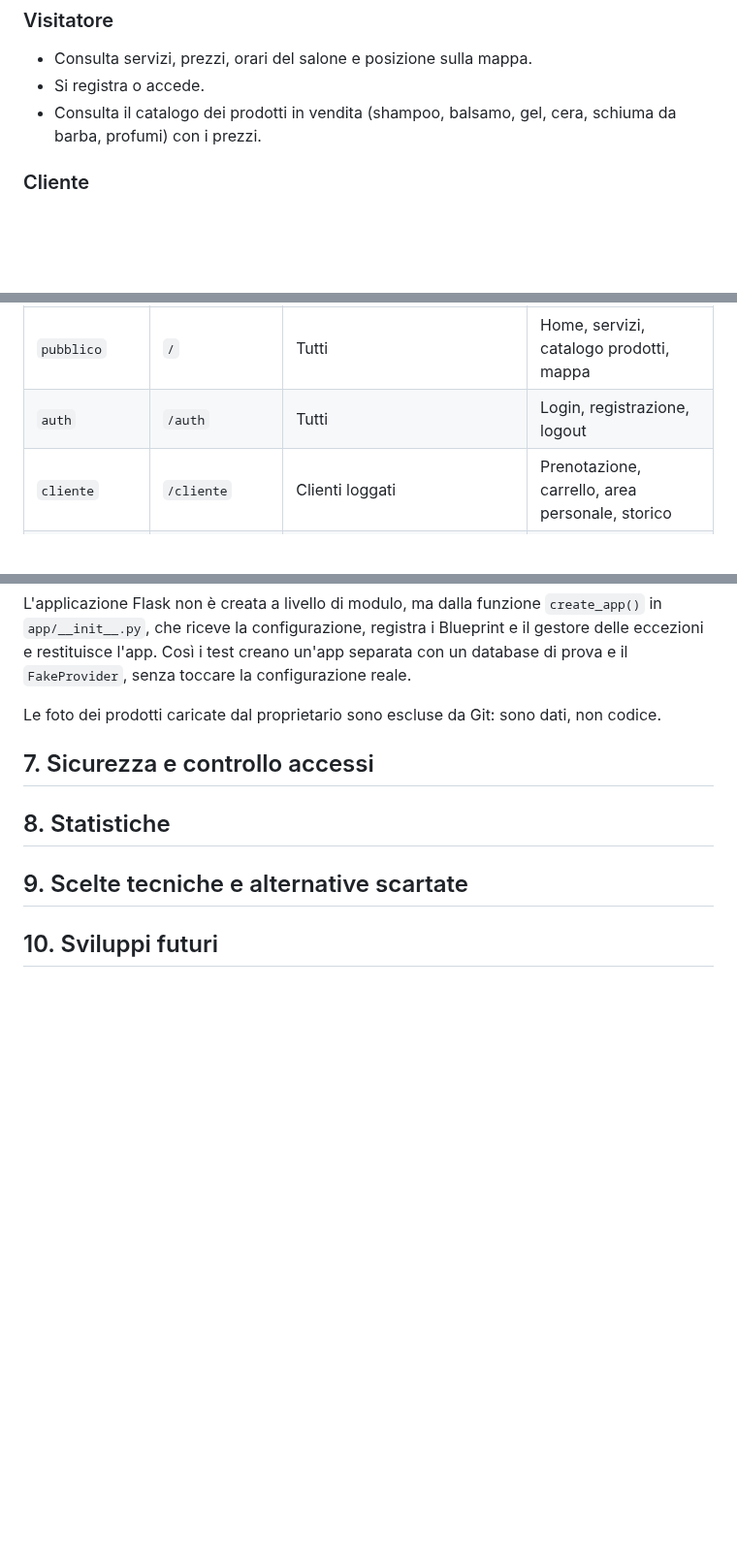
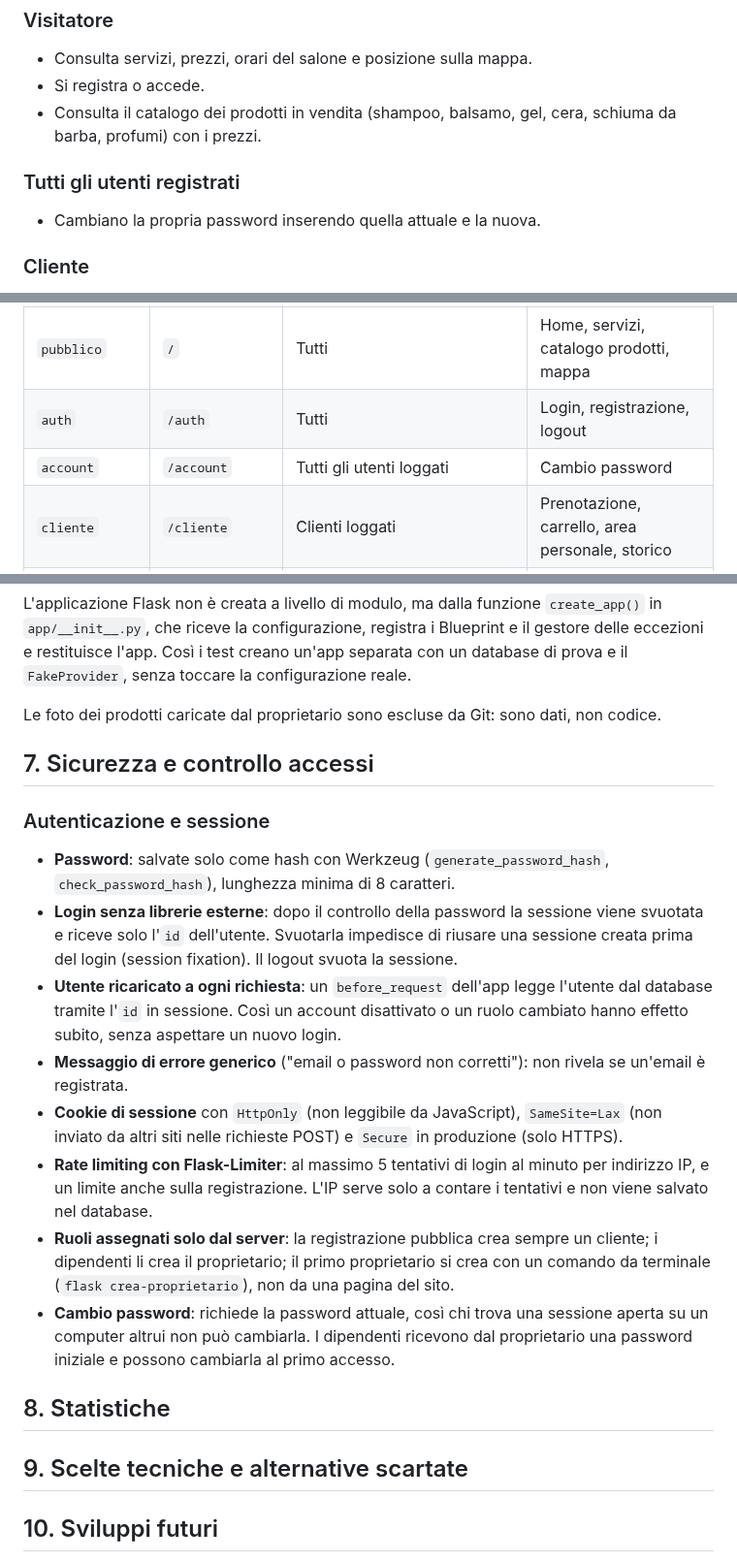
Before and after one commit to IvanRussoL/barber-booking, a Markdown page: docs/PROGETTAZIONE.md, 3 parts joined by grey strips. Shown at 97% size. Rendered like a GitHub page; blank space fills up the shorter version.

Commit message:
docs: autenticazione, sessione e cambio password (sezione 7, parte 1)

```diff
--- a/docs/PROGETTAZIONE.md
+++ b/docs/PROGETTAZIONE.md
@@ -16,6 +16,8 @@ Gli utenti sono quattro:
 - Consulta servizi, prezzi, orari del salone e posizione sulla mappa.
 - Si registra o accede.
 - Consulta il catalogo dei prodotti in vendita (shampoo, balsamo, gel, cera, schiuma da barba, profumi) con i prezzi.
+### Tutti gli utenti registrati
+- Cambiano la propria password inserendo quella attuale e la nuova.
 ### Cliente
 - Prenota scegliendo uno o più servizi (es. taglio + barba), il dipendente e uno slot libero.
 - Sceglie al momento della prenotazione se pagare un acconto o l'importo completo, online.
@@ -391,6 +393,7 @@ Le rotte sono divise in Blueprint, uno per area. Ogni Blueprint ha un prefisso n
 |---|---|---|---|
 | `pubblico` | `/` | Tutti | Home, servizi, catalogo prodotti, mappa |
 | `auth` | `/auth` | Tutti | Login, registrazione, logout |
+| `account` | `/account` | Tutti gli utenti loggati | Cambio password |
 | `cliente` | `/cliente` | Clienti loggati | Prenotazione, carrello, area personale, storico |
 | `dipendente` | `/dipendente` | Dipendenti, e proprietario con `riceve_prenotazioni` attivo | Agenda e statistiche personali |
 | `proprietario` | `/proprietario` | Solo il proprietario | Gestione del salone, ordini, statistiche generali |
@@ -408,6 +411,17 @@ Le foto dei prodotti caricate dal proprietario sono escluse da Git: sono dati, n
 
 ## 7. Sicurezza e controllo accessi
 
+### Autenticazione e sessione
+
+- **Password**: salvate solo come hash con Werkzeug (`generate_password_hash`, `check_password_hash`), lunghezza minima di 8 caratteri.
+- **Login senza librerie esterne**: dopo il controllo della password la sessione viene svuotata e riceve solo l'`id` dell'utente. Svuotarla impedisce di riusare una sessione creata prima del login (session fixation). Il logout svuota la sessione.
+- **Utente ricaricato a ogni richiesta**: un `before_request` dell'app legge l'utente dal database tramite l'`id` in sessione. Così un account disattivato o un ruolo cambiato hanno effetto subito, senza aspettare un nuovo login.
+- **Messaggio di errore generico** ("email o password non corretti"): non rivela se un'email è registrata.
+- **Cookie di sessione** con `HttpOnly` (non leggibile da JavaScript), `SameSite=Lax` (non inviato da altri siti nelle richieste POST) e `Secure` in produzione (solo HTTPS).
+- **Rate limiting con Flask-Limiter**: al massimo 5 tentativi di login al minuto per indirizzo IP, e un limite anche sulla registrazione. L'IP serve solo a contare i tentativi e non viene salvato nel database.
+- **Ruoli assegnati solo dal server**: la registrazione pubblica crea sempre un cliente; i dipendenti li crea il proprietario; il primo proprietario si crea con un comando da terminale (`flask crea-proprietario`), non da una pagina del sito.
+- **Cambio password**: richiede la password attuale, così chi trova una sessione aperta su un computer altrui non può cambiarla. I dipendenti ricevono dal proprietario una password iniziale e possono cambiarla al primo accesso.
+
 ## 8. Statistiche
 
 ## 9. Scelte tecniche e alternative scartate
```
Also changed, not shown: other parts of docs/PROGETTAZIONE.md (+1 -0 lines), DEVLOG.md (+7 -0 lines).
